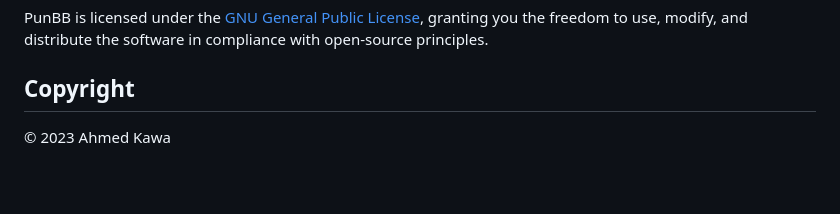
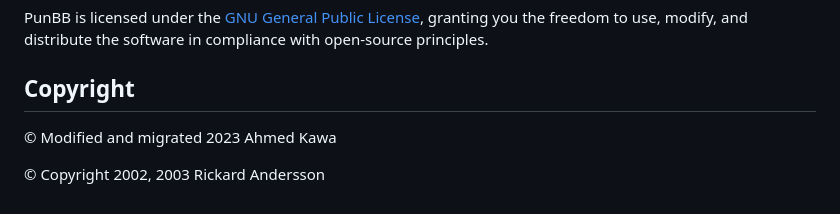
Before and after one commit to Axmaw98/Punbb1.0_PHP8, a Markdown page: README.md, the part around the change. GitHub-like rendering; blank space fills up the shorter version.

```diff
--- a/README.md
+++ b/README.md
@@ -48,5 +48,6 @@ For assistance or troubleshooting, please refer to the [Bug Report](https://punb
 PunBB is licensed under the [GNU General Public License](LICENSE), granting you the freedom to use, modify, and distribute the software in compliance with open-source principles.
 
 ## Copyright
+© Modified and migrated 2023 Ahmed Kawa
 
-© 2023  Ahmed Kawa
+© Copyright 2002, 2003 Rickard Andersson
```
